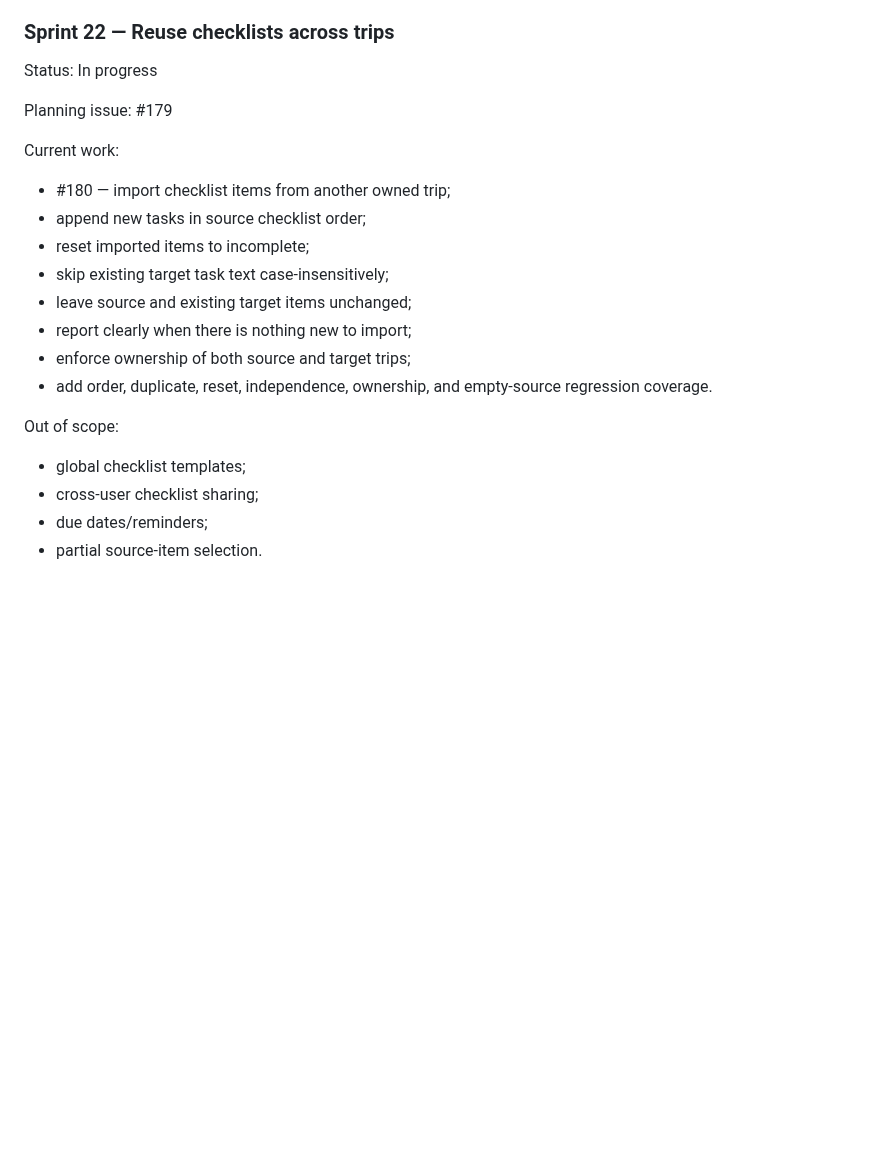
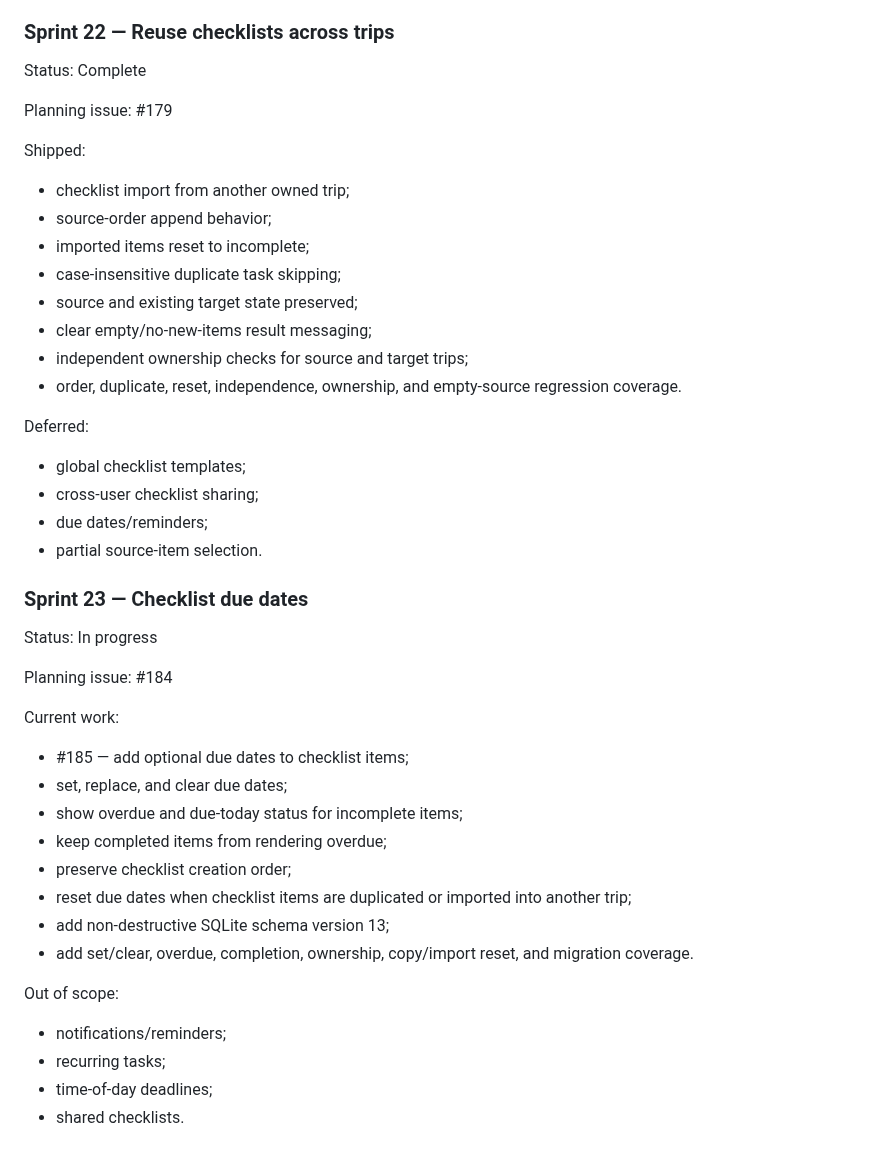
Before and after one commit to drakeg/vlog_travel_finder, a Markdown page: docs/SPRINTS.md, the part around the change. Drawn GitHub-style; blank space fills up the shorter version.

Commit message:
docs: close Sprint 22 and define Sprint 23

```diff
--- a/docs/SPRINTS.md
+++ b/docs/SPRINTS.md
@@ -591,24 +591,48 @@ Deferred:
 
 ### Sprint 22 — Reuse checklists across trips
 
-Status: In progress
+Status: Complete
 
 Planning issue: #179
 
-Current work:
+Shipped:
 
-- #180 — import checklist items from another owned trip;
-- append new tasks in source checklist order;
-- reset imported items to incomplete;
-- skip existing target task text case-insensitively;
-- leave source and existing target items unchanged;
-- report clearly when there is nothing new to import;
-- enforce ownership of both source and target trips;
-- add order, duplicate, reset, independence, ownership, and empty-source regression coverage.
+- checklist import from another owned trip;
+- source-order append behavior;
+- imported items reset to incomplete;
+- case-insensitive duplicate task skipping;
+- source and existing target state preserved;
+- clear empty/no-new-items result messaging;
+- independent ownership checks for source and target trips;
+- order, duplicate, reset, independence, ownership, and empty-source regression coverage.
 
-Out of scope:
+Deferred:
 
 - global checklist templates;
 - cross-user checklist sharing;
 - due dates/reminders;
 - partial source-item selection.
+
+### Sprint 23 — Checklist due dates
+
+Status: In progress
+
+Planning issue: #184
+
+Current work:
+
+- #185 — add optional due dates to checklist items;
+- set, replace, and clear due dates;
+- show overdue and due-today status for incomplete items;
+- keep completed items from rendering overdue;
+- preserve checklist creation order;
+- reset due dates when checklist items are duplicated or imported into another trip;
+- add non-destructive SQLite schema version 13;
+- add set/clear, overdue, completion, ownership, copy/import reset, and migration coverage.
+
+Out of scope:
+
+- notifications/reminders;
+- recurring tasks;
+- time-of-day deadlines;
+- shared checklists.
```
